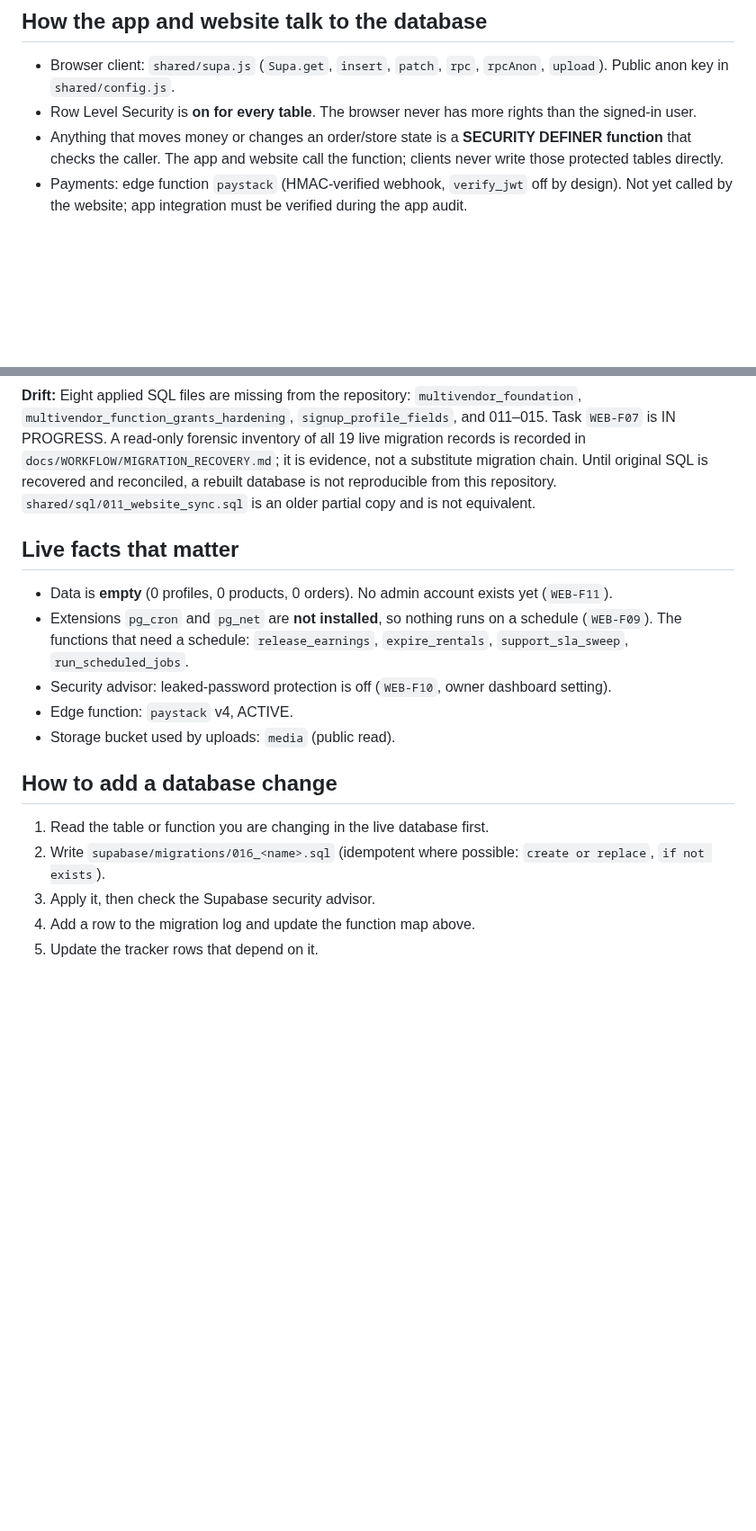
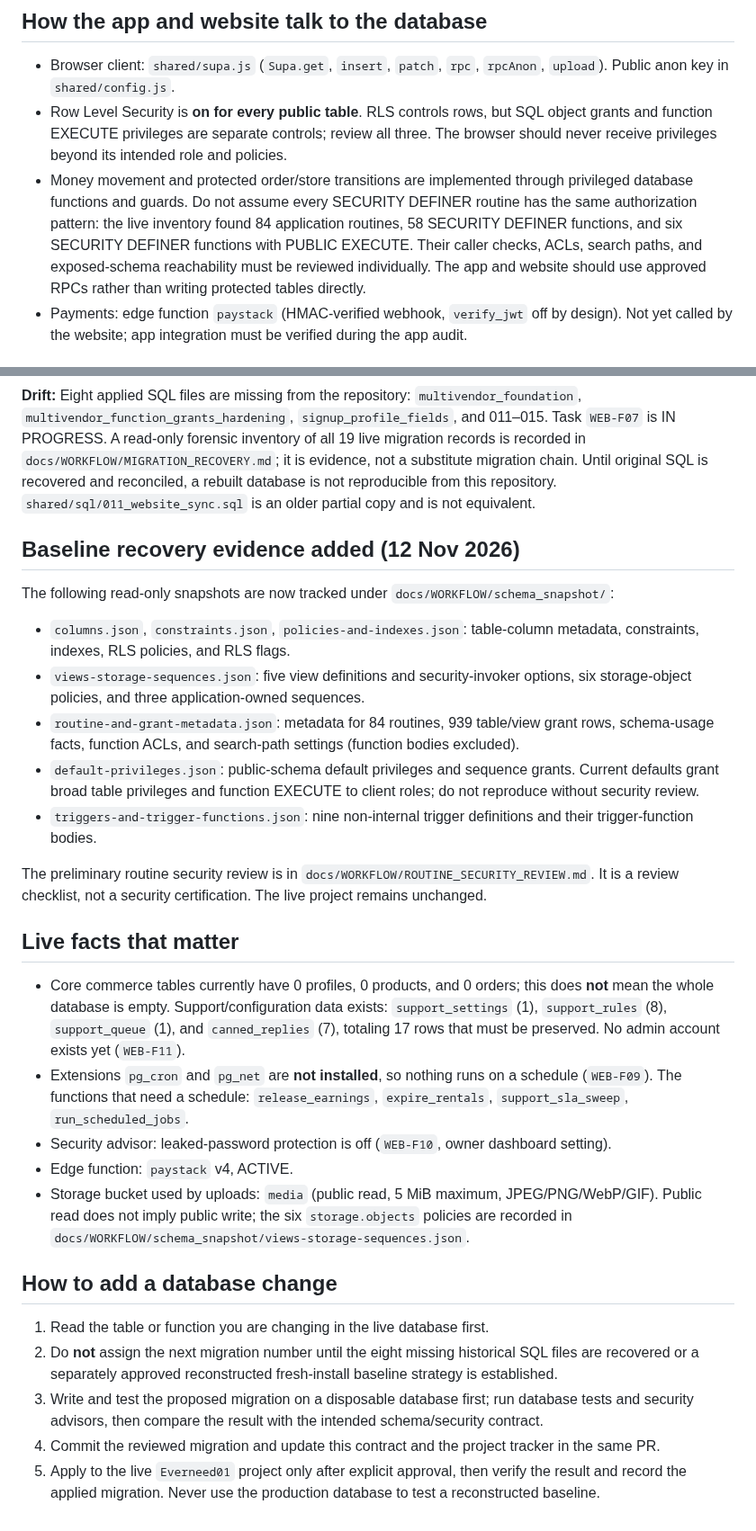
Before and after one commit to Connexa-hub/Everneed, a Markdown page: docs/WORKFLOW/DB_CONTRACT.md, 2 parts joined by grey strips. Shown at 90% size. GitHub-like rendering; blank space fills up the shorter version.

Commit message:
docs(db): correct live security and baseline workflow contract

```diff
--- a/docs/WORKFLOW/DB_CONTRACT.md
+++ b/docs/WORKFLOW/DB_CONTRACT.md
@@ -11,8 +11,8 @@ If you change the database, update this file in the same commit. Status words ar
 
 ## How the app and website talk to the database
 - Browser client: `shared/supa.js` (`Supa.get`, `insert`, `patch`, `rpc`, `rpcAnon`, `upload`). Public anon key in `shared/config.js`.
-- Row Level Security is **on for every table**. The browser never has more rights than the signed-in user.
-- Anything that moves money or changes an order/store state is a **SECURITY DEFINER function** that checks the caller. The app and website call the function; clients never write those protected tables directly.
+- Row Level Security is **on for every public table**. RLS controls rows, but SQL object grants and function EXECUTE privileges are separate controls; review all three. The browser should never receive privileges beyond its intended role and policies.
+- Money movement and protected order/store transitions are implemented through privileged database functions and guards. Do not assume every SECURITY DEFINER routine has the same authorization pattern: the live inventory found 84 application routines, 58 SECURITY DEFINER functions, and six SECURITY DEFINER functions with PUBLIC EXECUTE. Their caller checks, ACLs, search paths, and exposed-schema reachability must be reviewed individually. The app and website should use approved RPCs rather than writing protected tables directly.
 - Payments: edge function `paystack` (HMAC-verified webhook, `verify_jwt` off by design). Not yet called by the website; app integration must be verified during the app audit.
 
 ## Android app call-site audit (static, 12 Nov 2026)
@@ -119,16 +119,28 @@ Repo folder: `supabase/migrations/`. **Next migration number: do not assign unti
 
 **Drift:** Eight applied SQL files are missing from the repository: `multivendor_foundation`, `multivendor_function_grants_hardening`, `signup_profile_fields`, and 011–015. Task `WEB-F07` is IN PROGRESS. A read-only forensic inventory of all 19 live migration records is recorded in `docs/WORKFLOW/MIGRATION_RECOVERY.md`; it is evidence, not a substitute migration chain. Until original SQL is recovered and reconciled, a rebuilt database is not reproducible from this repository. `shared/sql/011_website_sync.sql` is an older partial copy and is not equivalent.
 
+## Baseline recovery evidence added (12 Nov 2026)
+
+The following read-only snapshots are now tracked under `docs/WORKFLOW/schema_snapshot/`:
+
+- `columns.json`, `constraints.json`, `policies-and-indexes.json`: table-column metadata, constraints, indexes, RLS policies, and RLS flags.
+- `views-storage-sequences.json`: five view definitions and security-invoker options, six storage-object policies, and three application-owned sequences.
+- `routine-and-grant-metadata.json`: metadata for 84 routines, 939 table/view grant rows, schema-usage facts, function ACLs, and search-path settings (function bodies excluded).
+- `default-privileges.json`: public-schema default privileges and sequence grants. Current defaults grant broad table privileges and function EXECUTE to client roles; do not reproduce without security review.
+- `triggers-and-trigger-functions.json`: nine non-internal trigger definitions and their trigger-function bodies.
+
+The preliminary routine security review is in `docs/WORKFLOW/ROUTINE_SECURITY_REVIEW.md`. It is a review checklist, not a security certification. The live project remains unchanged.
+
 ## Live facts that matter
-- Data is **empty** (0 profiles, 0 products, 0 orders). No admin account exists yet (`WEB-F11`).
+- Core commerce tables currently have 0 profiles, 0 products, and 0 orders; this does **not** mean the whole database is empty. Support/configuration data exists: `support_settings` (1), `support_rules` (8), `support_queue` (1), and `canned_replies` (7), totaling 17 rows that must be preserved. No admin account exists yet (`WEB-F11`).
 - Extensions `pg_cron` and `pg_net` are **not installed**, so nothing runs on a schedule (`WEB-F09`). The functions that need a schedule: `release_earnings`, `expire_rentals`, `support_sla_sweep`, `run_scheduled_jobs`.
 - Security advisor: leaked-password protection is off (`WEB-F10`, owner dashboard setting).
 - Edge function: `paystack` v4, ACTIVE.
-- Storage bucket used by uploads: `media` (public read).
+- Storage bucket used by uploads: `media` (public read, 5 MiB maximum, JPEG/PNG/WebP/GIF). Public read does not imply public write; the six `storage.objects` policies are recorded in `docs/WORKFLOW/schema_snapshot/views-storage-sequences.json`.
 
 ## How to add a database change
 1. Read the table or function you are changing in the live database first.
-2. Write `supabase/migrations/016_<name>.sql` (idempotent where possible: `create or replace`, `if not exists`).
-3. Apply it, then check the Supabase security advisor.
-4. Add a row to the migration log and update the function map above.
-5. Update the tracker rows that depend on it.
+2. Do **not** assign the next migration number until the eight missing historical SQL files are recovered or a separately approved reconstructed fresh-install baseline strategy is established.
+3. Write and test the proposed migration on a disposable database first; run database tests and security advisors, then compare the result with the intended schema/security contract.
+4. Commit the reviewed migration and update this contract and the project tracker in the same PR.
+5. Apply to the live `Everneed01` project only after explicit approval, then verify the result and record the applied migration. Never use the production database to test a reconstructed baseline.
```
Also changed, not shown: other parts of docs/WORKFLOW/DB_CONTRACT.md (+2 -2 lines).
